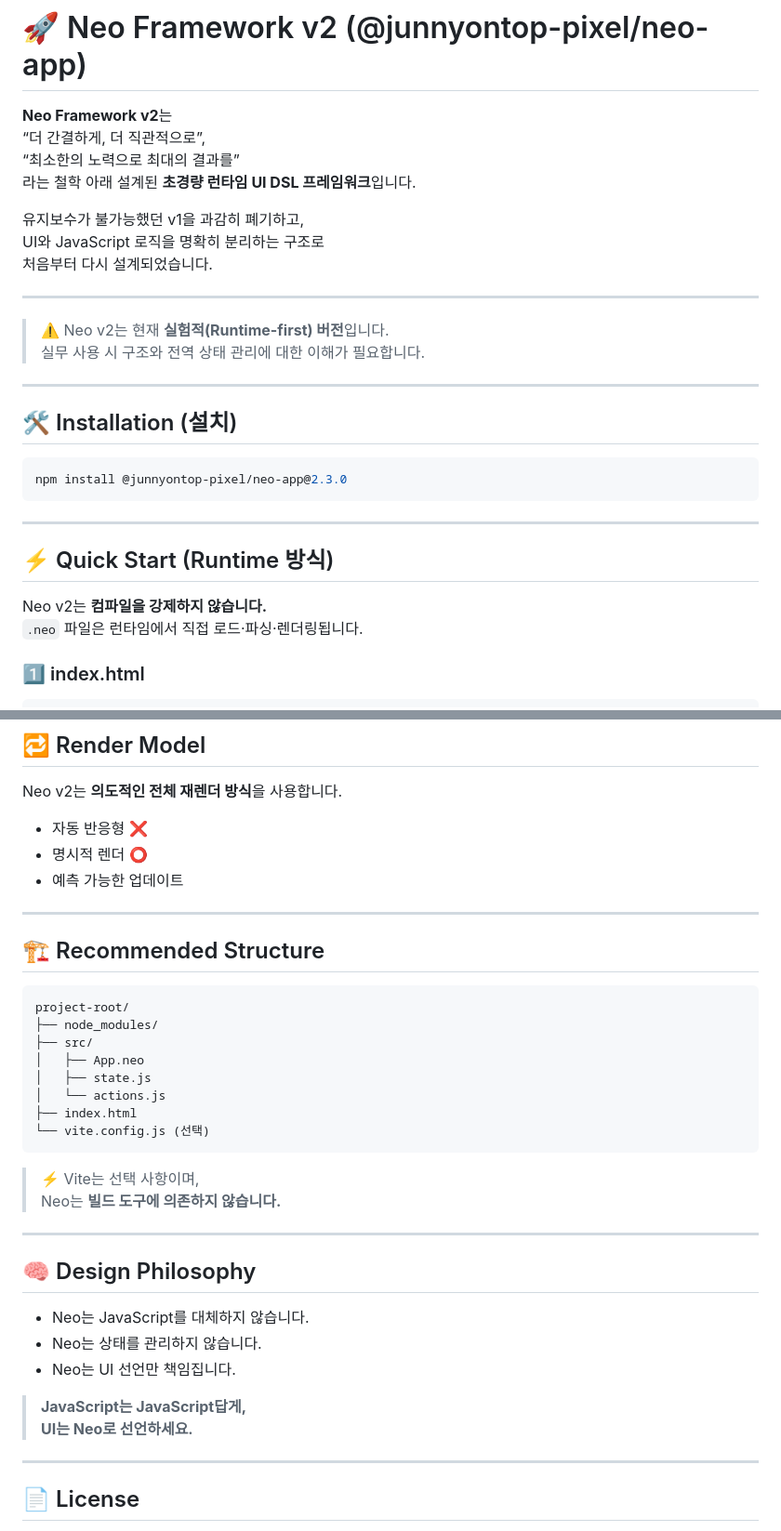
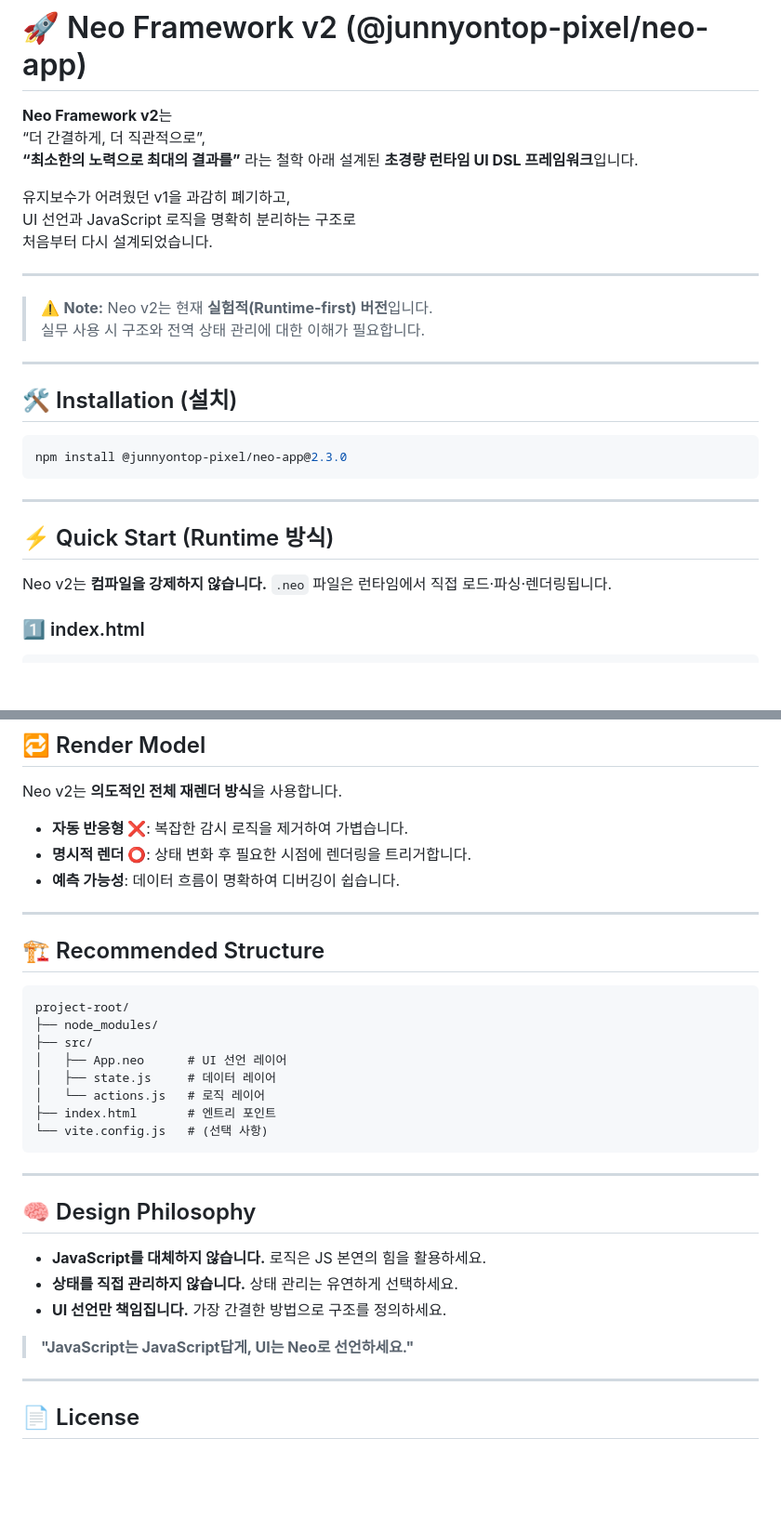
Before and after one commit to Neojs-framework/Neo-v2, a Markdown page: README.md, 2 parts joined by grey strips. Shown at 93% size. Drawn GitHub-style; blank space fills up the shorter version.

Commit message:
README.md 업데이트

````diff
--- a/README.md
+++ b/README.md
@@ -2,16 +2,15 @@
 
 **Neo Framework v2**는
 “더 간결하게, 더 직관적으로”,
-“최소한의 노력으로 최대의 결과를”
-라는 철학 아래 설계된 **초경량 런타임 UI DSL 프레임워크**입니다.
+**“최소한의 노력으로 최대의 결과를”** 라는 철학 아래 설계된 **초경량 런타임 UI DSL 프레임워크**입니다.
 
-유지보수가 불가능했던 v1을 과감히 폐기하고,
-UI와 JavaScript 로직을 명확히 분리하는 구조로
+유지보수가 어려웠던 v1을 과감히 폐기하고,
+UI 선언과 JavaScript 로직을 명확히 분리하는 구조로
 처음부터 다시 설계되었습니다.
 
 ---
 
-> ⚠️ Neo v2는 현재 **실험적(Runtime-first) 버전**입니다.
+> ⚠️ **Note:** Neo v2는 현재 **실험적(Runtime-first) 버전**입니다.
 > 실무 사용 시 구조와 전역 상태 관리에 대한 이해가 필요합니다.
 
 ---
@@ -26,8 +25,7 @@ npm install @junnyontop-pixel/neo-app@2.3.0
 
 ## ⚡️ Quick Start (Runtime 방식)
 
-Neo v2는 **컴파일을 강제하지 않습니다.**
-`.neo` 파일은 런타임에서 직접 로드·파싱·렌더링됩니다.
+Neo v2는 **컴파일을 강제하지 않습니다.** `.neo` 파일은 런타임에서 직접 로드·파싱·렌더링됩니다.
 
 ### 1️⃣ index.html
 
@@ -130,9 +118,9 @@ placeholder: "Neo"`|
 
 Neo v2는 **의도적인 전체 재렌더 방식**을 사용합니다.
 
-- 자동 반응형 ❌
-- 명시적 렌더 ⭕
-- 예측 가능한 업데이트
+- **자동 반응형 ❌**: 복잡한 감시 로직을 제거하여 가볍습니다.
+- **명시적 렌더 ⭕**: 상태 변화 후 필요한 시점에 렌더링을 트리거합니다.
+- **예측 가능성**: 데이터 흐름이 명확하여 디버깅이 쉽습니다.
 
 ---
 
@@ -142,26 +130,22 @@ Neo v2는 **의도적인 전체 재렌더 방식**을 사용합니다.
 project-root/
 ├── node_modules/
 ├── src/
-│   ├── App.neo
-│   ├── state.js
-│   └── actions.js
-├── index.html
-└── vite.config.js (선택)
+│   ├── App.neo      # UI 선언 레이어
+│   ├── state.js     # 데이터 레이어
+│   └── actions.js   # 로직 레이어
+├── index.html       # 엔트리 포인트
+└── vite.config.js   # (선택 사항)
 ```
-
-> ⚡ Vite는 선택 사항이며,
-> Neo는 **빌드 도구에 의존하지 않습니다.**
 
 ---
 
 ## 🧠 Design Philosophy
 
-- Neo는 JavaScript를 대체하지 않습니다.
-- Neo는 상태를 관리하지 않습니다.
-- Neo는 UI 선언만 책임집니다.
+- **JavaScript를 대체하지 않습니다.** 로직은 JS 본연의 힘을 활용하세요.
+- **상태를 직접 관리하지 않습니다.** 상태 관리는 유연하게 선택하세요.
+- **UI 선언만 책임집니다.** 가장 간결한 방법으로 구조를 정의하세요.
 
-> **JavaScript는 JavaScript답게,
-> UI는 Neo로 선언하세요.**
+> **"JavaScript는 JavaScript답게, UI는 Neo로 선언하세요."**
 
 ---
 
````
Also changed, not shown: other parts of README.md (+13 -23 lines).
